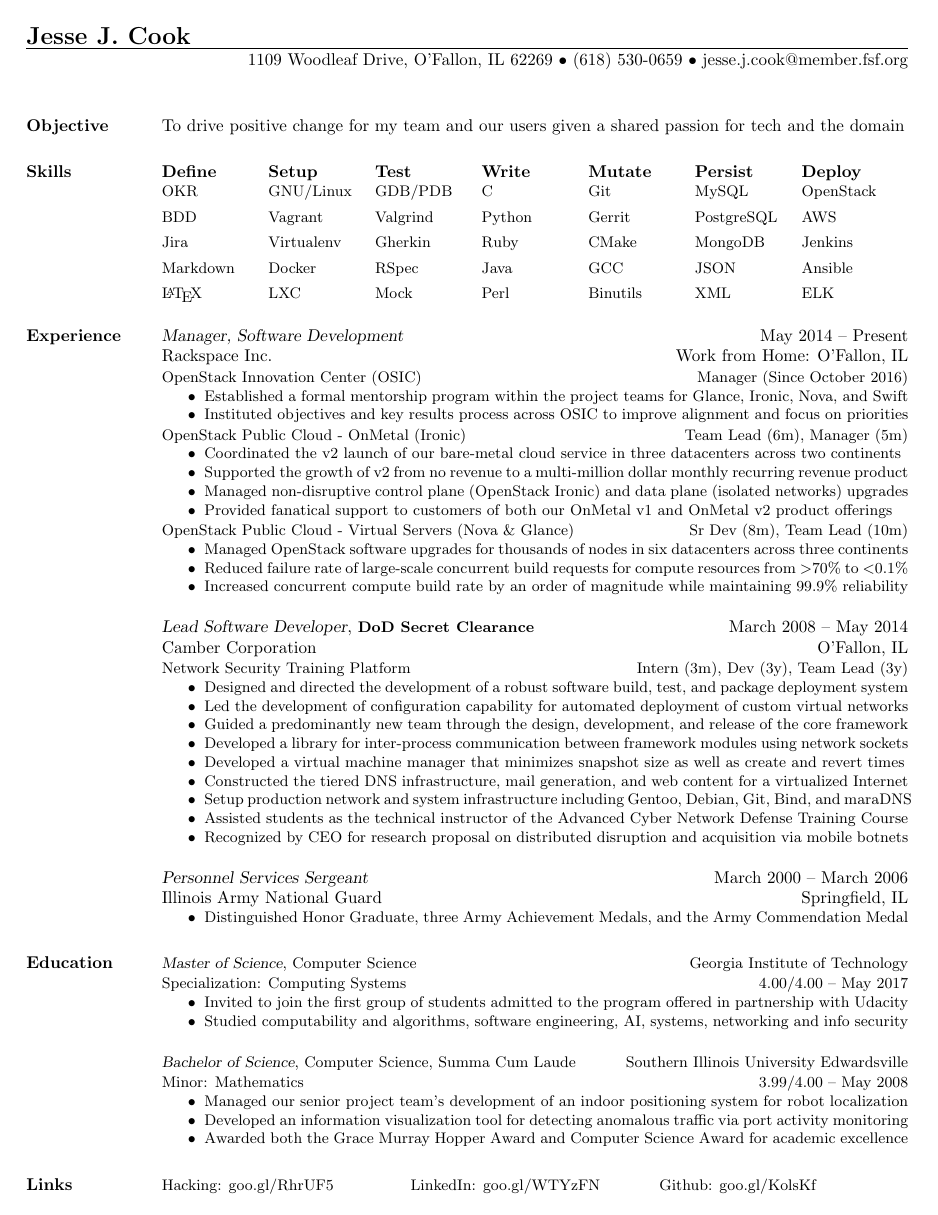
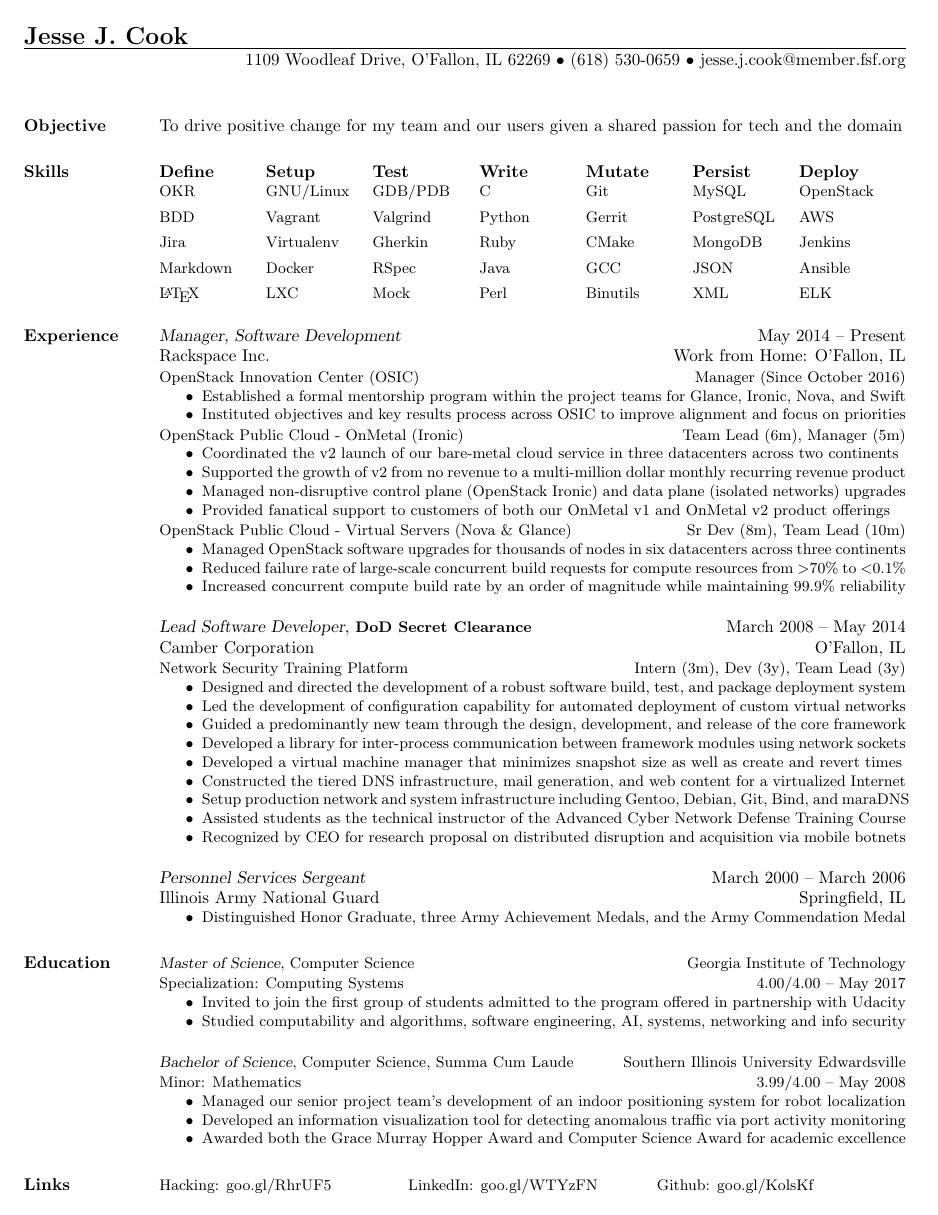
Before and after one commit to nadeemsyed/resume, a LaTeX CV (src/JesseCook.tex, which reads src/resume.cls): the whole page. Compiled offline with pdfLaTeX.

Commit message:
Minor tweaks to resume

```diff
--- a/src/JesseCook.tex
+++ b/src/JesseCook.tex
@@ -1,19 +1,5 @@
 \documentclass[margin,line]{resume}
 \usepackage{multicol}
-\usepackage{calc}
-\usepackage{enumitem}
-
-% Allow page number in resume class; right align
-% \usepackage{fancyhdr}
-% \fancyhf{}
-% \renewcommand{\headrulewidth}{0pt}
-% \rfoot{\thepage}
-% \pagestyle{fancy}
-
-
-\newcommand\textbox[1]{%
-  \parbox{.333\textwidth}{#1}%
-}
 
 \newenvironment{skills}{
   \begin{list}{\small$\bullet$}{\leftmargin=0em \itemindent=0em \small}
--- a/src/resume.cls
+++ b/src/resume.cls
@@ -811,7 +811,7 @@
 %           and res.cls class by Michael DeCorte.
 %           I have merged these for educational purposes only.
 
-\oddsidemargin -8mm
+\oddsidemargin -8.5mm
 \evensidemargin -11mm
 %\textwidth=150mm
 \textwidth=154mm
```
Also changed, not shown: src/JesseCook.tex (3 more changed lines).
